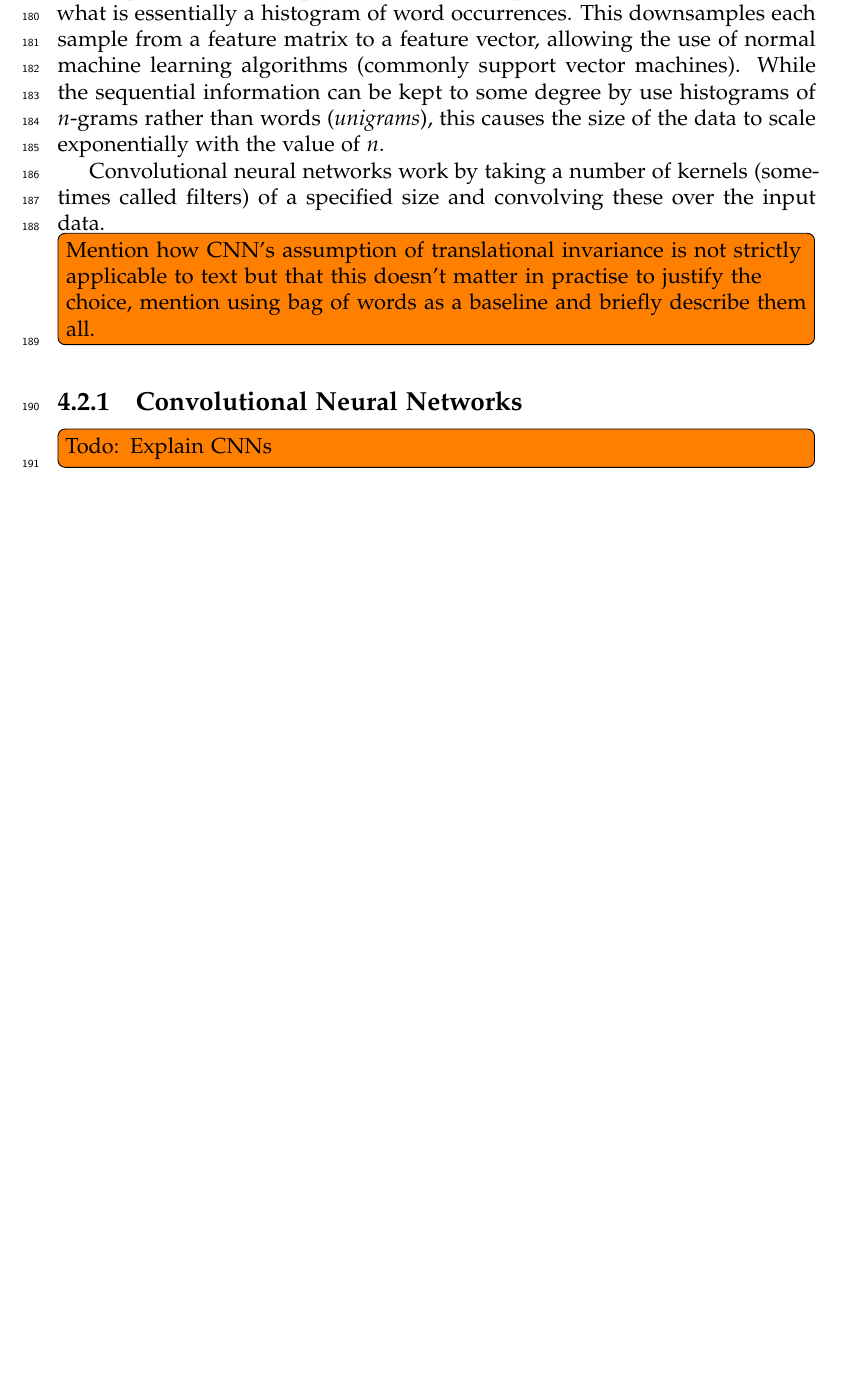
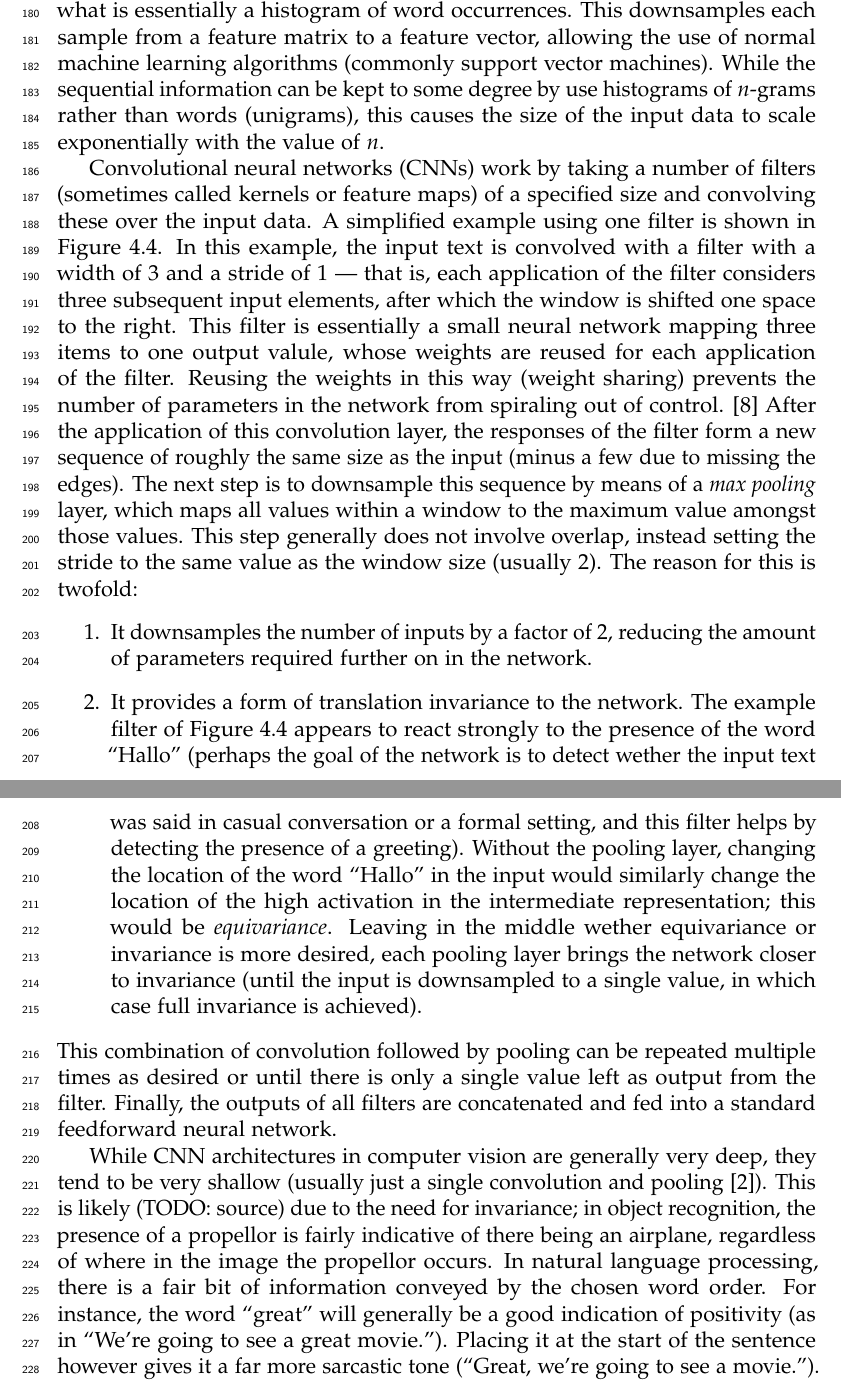
Before and after one commit to maarten990/masterthesis, a LaTeX thesis (report/report.tex, which reads report/approach.tex): part of page 14 of 18 before the commit and two parts of pages 14 and 15 of 20 after it, the two joined at a grey line, cut so that both start at the same text, the shorter picture padded with empty space. Compiled offline with pdfLaTeX.

Commit message:
update report

```diff
--- a/report/approach.tex
+++ b/report/approach.tex
@@ -120,8 +120,10 @@ what is essentially a histogram of word occurrences. This downsamples each
 sample from a feature matrix to a feature vector, allowing the use of normal
 machine learning algorithms (commonly support vector machines). While the
 sequential information can be kept to some degree by use histograms of $n$-grams
-rather than words (\emph{unigrams}), this causes the size of the data to scale
+rather than words (unigrams), this causes the size of the input data to scale
 exponentially with the value of $n$.
 
-Convolutional neural networks work by taking a number of kernels (sometimes
-called filters) of a specified size and convolving these over the input data.
+Convolutional neural networks (CNNs) work by taking a number of filters
+(sometimes called kernels or feature maps) of a specified size and convolving
+these over the input data. A simplified example using one filter is shown in
+Figure~\ref{fig:cnn}.
@@ -128,11 +134,49 @@ called filters) of a specified size and convolving these over the input data.
+  \label{fig:cnn}
+\end{figure}
+In this example, the input text is convolved with a filter with a width of 3 and
+a stride of 1 --- that is, each application of the filter considers three
+subsequent input elements, after which the window is shifted one space to the
+right. This filter is essentially a small neural network mapping three items to
+one output valule, whose weights are reused for each application of the filter.
+Reusing the weights in this way (weight sharing) prevents the number of
+parameters in the network from spiraling out of control.
+\citep{lecun1995convolutional} After the application of this convolution
+layer, the responses of the filter form a new sequence of roughly the same size
+as the input (minus a few due to missing the edges). The next step is to
+downsample this sequence by means of a \emph{max pooling} layer, which maps all
+values within a window to the maximum value amongst those values. This step
+generally does not involve overlap, instead setting the stride to the same value
+as the window size (usually 2). The reason for this is twofold:
+\begin{enumerate}
+\item It downsamples the number of inputs by a factor of 2, reducing the amount
+  of parameters required further on in the network.
+\item It provides a form of translation invariance to the network. The example
+  filter of Figure~\ref{fig:cnn} appears to react strongly to the presence of
+  the word ``Hallo'' (perhaps the goal of the network is to detect wether the
+  input text was said in casual conversation or a formal setting, and this
+  filter helps by detecting the presence of a greeting). Without the pooling
+  layer, changing the location of the word ``Hallo'' in the input would
+  similarly change the location of the high activation in the intermediate
+  representation; this would be \emph{equivariance}. Leaving in the middle
+  wether equivariance or invariance is more desired, each pooling layer brings
+  the network closer to invariance (until the input is downsampled to a single
+  value, in which case full invariance is achieved).
+\end{enumerate}
+This combination of convolution followed by pooling can be repeated multiple
+times as desired or until there is only a single value left as output from the
+filter. Finally, the outputs of all filters are concatenated and fed into a
+standard feedforward neural network.
 
-\todo[inline]{Mention how CNN's assumption of translational invariance is not
-  strictly applicable to text but that this doesn't matter in practise to
-  justify the choice, mention using bag of words as a baseline and briefly
-  describe them all.}
-
-\subsection{Convolutional Neural Networks}
-\todo[inline]{Todo: Explain CNNs}
+While CNN architectures in computer vision are generally very deep, they tend to
+be very shallow (usually just a single convolution and pooling
+\citep{zhang2015conv}). This is likely (TODO: source) due to the need for
+invariance; in object recognition, the presence of a propellor is fairly
+indicative of there being an airplane, regardless of where in the image the
+propellor occurs. In natural language processing, there is a fair bit of
+information conveyed by the chosen word order. For instance, the word ``great''
+will generally be a good indication of positivity (as in ``We're going to see a
+great movie.''). Placing it at the start of the sentence however gives it a far
+more sarcastic tone (``Great, we're going to see a movie.'').
 
 
 %%% Local Variables:
```
Also changed, not shown: report/library.bib (+10 -0 lines), report/figures/layout.pdf, report/report.pdf, report/approach.tex (4 more changed lines).
